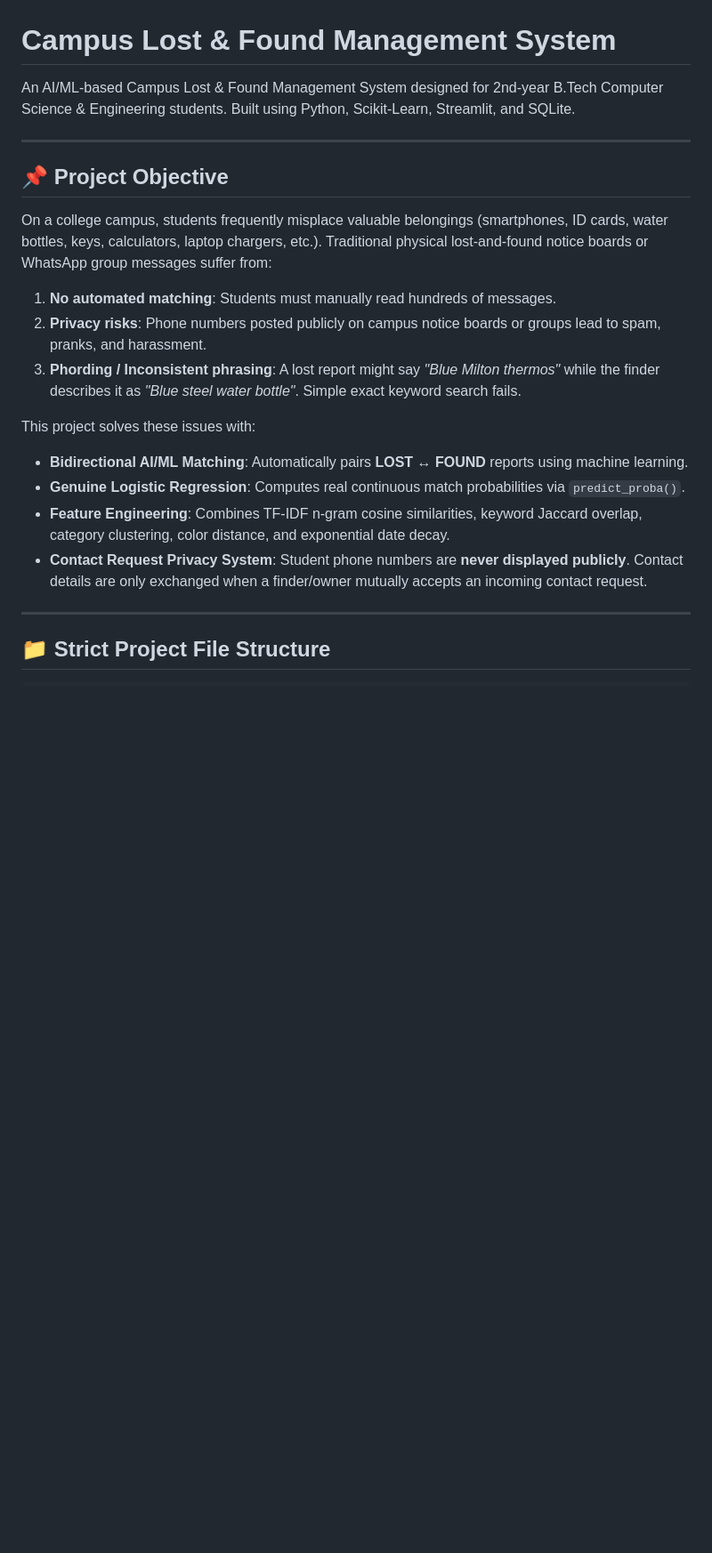
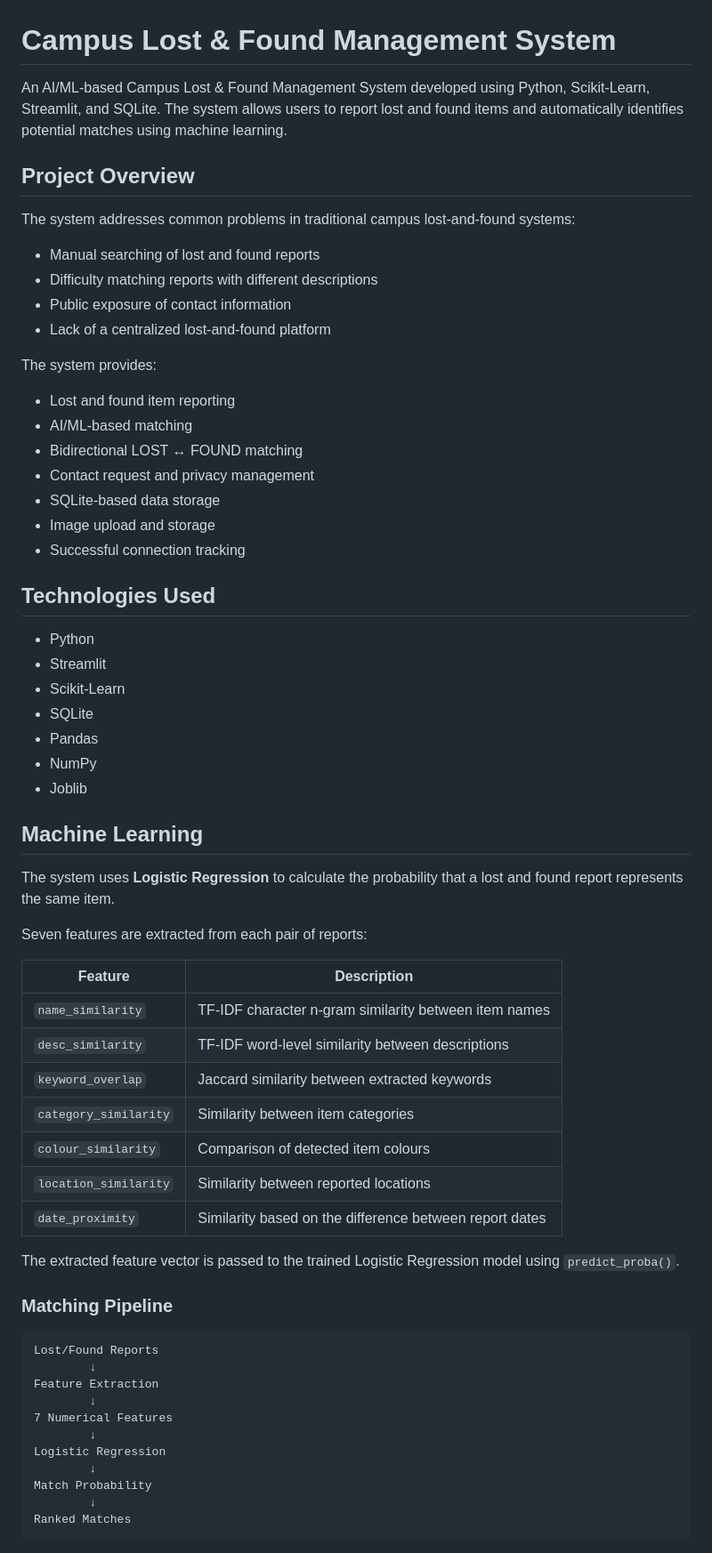
Before and after one commit to dhivyakritika-1709/Campus-Lost-found, a Markdown page: README.md, the part around one of its changes. Shown at 89% size. Drawn GitHub-style; blank space fills up the shorter version.

````diff
--- a/README.md
+++ b/README.md
@@ -1,21 +1,67 @@
 # Campus Lost & Found Management System
 
-An AI/ML-based Campus Lost & Found Management System designed for 2nd-year B.Tech Computer Science & Engineering students. Built using Python, Scikit-Learn, Streamlit, and SQLite.
+An AI/ML-based Campus Lost & Found Management System developed using Python, Scikit-Learn, Streamlit, and SQLite. The system allows users to report lost and found items and automatically identifies potential matches using machine learning.
 
----
+## Project Overview
 
-## 📌 Project Objective
-On a college campus, students frequently misplace valuable belongings (smartphones, ID cards, water bottles, keys, calculators, laptop chargers, etc.). Traditional physical lost-and-found notice boards or WhatsApp group messages suffer from:
-1. **No automated matching**: Students must manually read hundreds of messages.
-2. **Privacy risks**: Phone numbers posted publicly on campus notice boards or groups lead to spam, pranks, and harassment.
-3. **Phording / Inconsistent phrasing**: A lost report might say *"Blue Milton thermos"* while the finder describes it as *"Blue steel water bottle"*. Simple exact keyword search fails.
+The system addresses common problems in traditional campus lost-and-found systems:
 
-This project solves these issues with:
-- **Bidirectional AI/ML Matching**: Automatically pairs **LOST ↔ FOUND** reports using machine learning.
-- **Genuine Logistic Regression**: Computes real continuous match probabilities via `predict_proba()`.
-- **Feature Engineering**: Combines TF-IDF n-gram cosine similarities, keyword Jaccard overlap, category clustering, color distance, and exponential date decay.
-- **Contact Request Privacy System**: Student phone numbers are **never displayed publicly**. Contact details are only exchanged when a finder/owner mutually accepts an incoming contact request.
+* Manual searching of lost and found reports
+* Difficulty matching reports with different descriptions
+* Public exposure of contact information
+* Lack of a centralized lost-and-found platform
 
----
+The system provides:
 
-## 📁 Strict Project File Structure
+* Lost and found item reporting
+* AI/ML-based matching
+* Bidirectional LOST ↔ FOUND matching
+* Contact request and privacy management
+* SQLite-based data storage
+* Image upload and storage
+* Successful connection tracking
+
+## Technologies Used
+
+* Python
+* Streamlit
+* Scikit-Learn
+* SQLite
+* Pandas
+* NumPy
+* Joblib
+
+## Machine Learning
+
+The system uses **Logistic Regression** to calculate the probability that a lost and found report represents the same item.
+
+Seven features are extracted from each pair of reports:
+
+| Feature               | Description                                             |
+| --------------------- | ------------------------------------------------------- |
+| `name_similarity`     | TF-IDF character n-gram similarity between item names   |
+| `desc_similarity`     | TF-IDF word-level similarity between descriptions       |
+| `keyword_overlap`     | Jaccard similarity between extracted keywords           |
+| `category_similarity` | Similarity between item categories                      |
+| `colour_similarity`   | Comparison of detected item colours                     |
+| `location_similarity` | Similarity between reported locations                   |
+| `date_proximity`      | Similarity based on the difference between report dates |
+
+The extracted feature vector is passed to the trained Logistic Regression model using `predict_proba()`.
+
+### Matching Pipeline
+
+```text
+Lost/Found Reports
+        ↓
+Feature Extraction
+        ↓
+7 Numerical Features
+        ↓
+Logistic Regression
+        ↓
+Match Probability
+        ↓
+Ranked Matches
+```
+
````
Also changed, not shown: other parts of README.md (+115 -128 lines).
